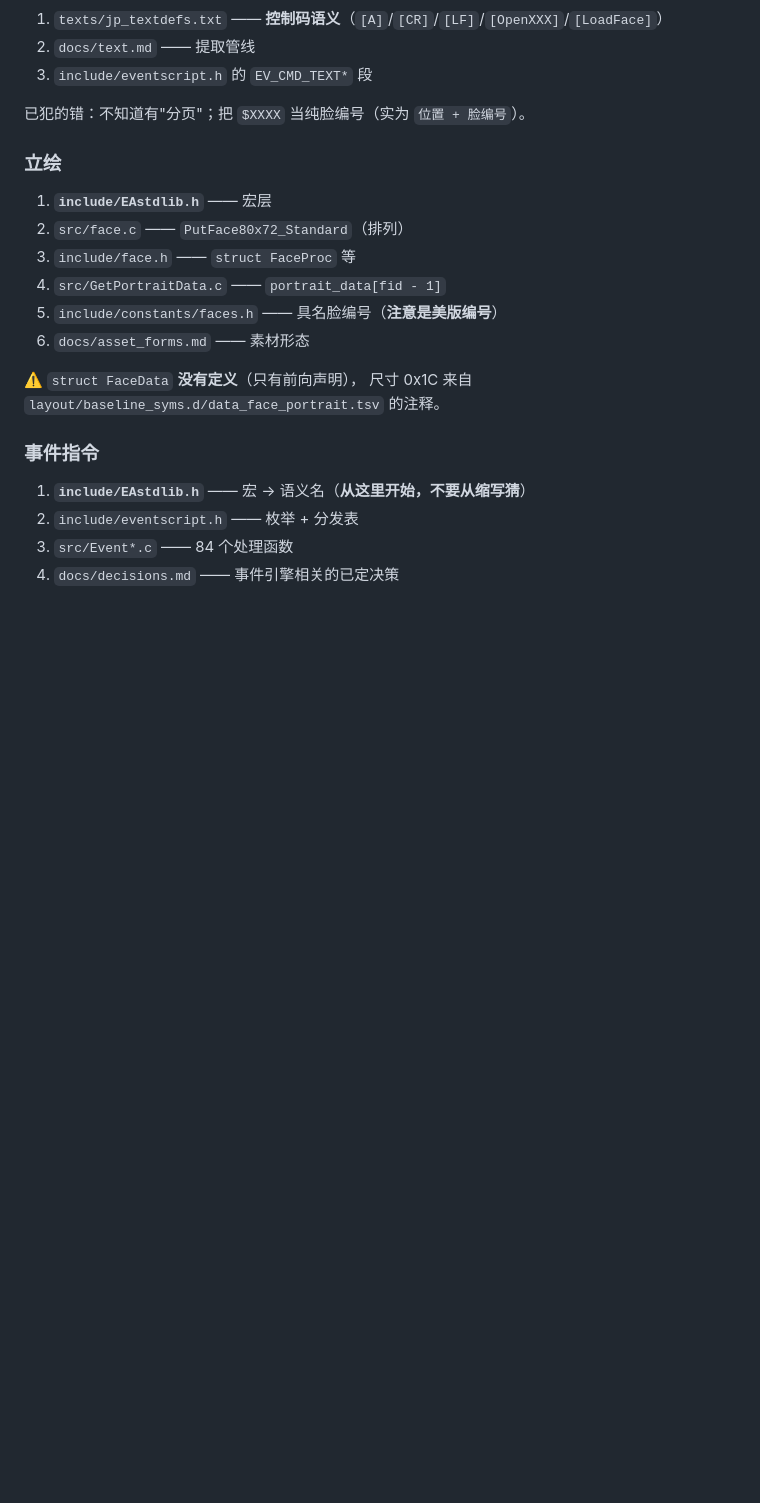
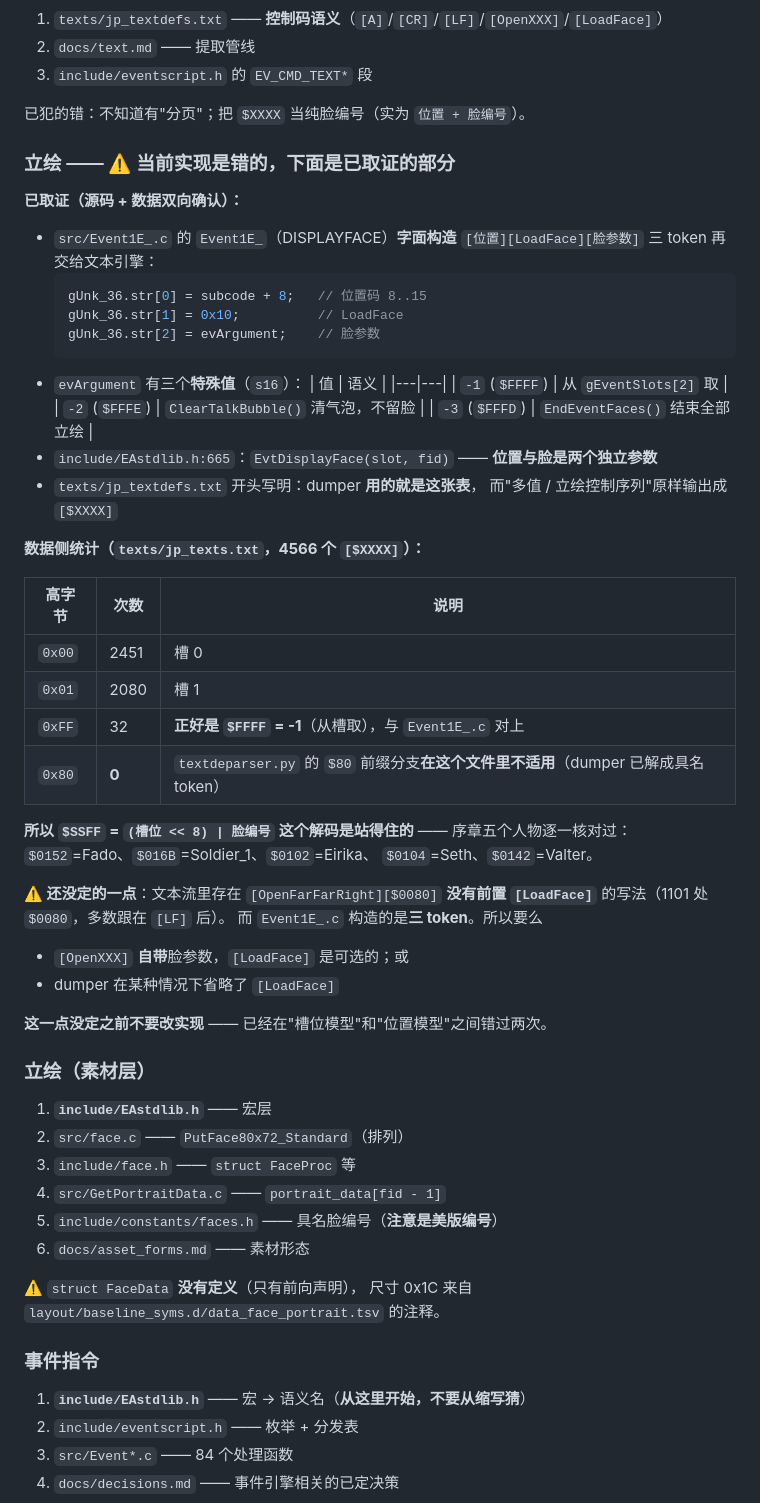
Before and after one commit to cqiang102/fe8r, a Markdown page: docs/源码索引.md, the part around the change. Drawn GitHub-style; blank space fills up the shorter version.

Commit message:
立绘语义：把已取证的部分写进 docs/源码索引.md
用户要求全局复查之前做错的地方，同时我继续读源码定立绘模型。

## 已取证（源码 + 数据双向确认）

* src/Event1E_.c 的 DISPLAYFACE **字面构造** [位置][LoadFace][脸参数] 三 token
* 三个特殊值：-1($FFFF)=从槽取 / -2($FFFE)=清气泡 / -3($FFFD)=结束全部立绘
* include/EAstdlib.h:665 EvtDisplayFace(slot, fid) —— 位置与脸是两个独立参数
* texts/jp_textdefs.txt 开头写明 dumper 用的就是这张表

## 数据侧统计（4566 个 [$XXXX]）

    高字节 0x00 → 2451 次（槽 0）
    高字节 0x01 → 2080 次（槽 1）
    高字节 0xFF →   32 次，全是 $FFFF = -1 ← **与 Event1E_.c 对上**
    高字节 0x80 →    0 次 ← textdeparser.py 的 $80 前缀分支在此文件不适用

所以 ($SSFF = 槽位<<8 | 脸编号) 的解码站得住。

## ⚠️ 未定：[$0080] 为何没有前置 [LoadFace]

1101 处 $0080，多数跟在 [LF] 后；而 Event1E_.c 构造的是三 token。
要么 [OpenXXX] 自带脸参数，要么 dumper 某处省略了 [LoadFace]。

**没定之前不改实现** —— 已在两种模型间错过两次。

````diff
--- a/docs/源码索引.md
+++ b/docs/源码索引.md
@@ -113,7 +113,50 @@
 
 已犯的错：不知道有"分页"；把 `$XXXX` 当纯脸编号（实为 `位置 + 脸编号`）。
 
-### 立绘
+### 立绘 —— ⚠️ **当前实现是错的，下面是已取证的部分**
+
+**已取证（源码 + 数据双向确认）：**
+
+- `src/Event1E_.c` 的 `Event1E_`（DISPLAYFACE）**字面构造**
+  `[位置][LoadFace][脸参数]` 三 token 再交给文本引擎：
+  ```c
+  gUnk_36.str[0] = subcode + 8;   // 位置码 8..15
+  gUnk_36.str[1] = 0x10;          // LoadFace
+  gUnk_36.str[2] = evArgument;    // 脸参数
+  ```
+- `evArgument` 有三个**特殊值**（`s16`）：
+  | 值 | 语义 |
+  |---|---|
+  | `-1` (`$FFFF`) | 从 `gEventSlots[2]` 取 |
+  | `-2` (`$FFFE`) | `ClearTalkBubble()` 清气泡，不留脸 |
+  | `-3` (`$FFFD`) | `EndEventFaces()` 结束全部立绘 |
+- `include/EAstdlib.h:665`：`EvtDisplayFace(slot, fid)` —— **位置与脸是两个独立参数**
+- `texts/jp_textdefs.txt` 开头写明：dumper **用的就是这张表**，
+  而"多值 / 立绘控制序列"原样输出成 `[$XXXX]`
+
+**数据侧统计（`texts/jp_texts.txt`，4566 个 `[$XXXX]`）：**
+
+| 高字节 | 次数 | 说明 |
+|---|---|---|
+| `0x00` | 2451 | 槽 0 |
+| `0x01` | 2080 | 槽 1 |
+| `0xFF` | 32 | **正好是 `$FFFF` = -1**（从槽取），与 `Event1E_.c` 对上 |
+| `0x80` | **0** | `textdeparser.py` 的 `$80` 前缀分支**在这个文件里不适用**（dumper 已解成具名 token）|
+
+**所以 `$SSFF` = `(槽位 << 8) | 脸编号` 这个解码是站得住的** ——
+序章五个人物逐一核对过：`$0152`=Fado、`$016B`=Soldier_1、`$0102`=Eirika、
+`$0104`=Seth、`$0142`=Valter。
+
+**⚠️ 还没定的一点**：文本流里存在 `[OpenFarFarRight][$0080]`
+**没有前置 `[LoadFace]`** 的写法（1101 处 `$0080`，多数跟在 `[LF]` 后）。
+而 `Event1E_.c` 构造的是**三 token**。所以要么
+
+* `[OpenXXX]` **自带**脸参数，`[LoadFace]` 是可选的；或
+* dumper 在某种情况下省略了 `[LoadFace]`
+
+**这一点没定之前不要改实现** —— 已经在"槽位模型"和"位置模型"之间错过两次。
+
+### 立绘（素材层）
 1. **`include/EAstdlib.h`** —— 宏层
 2. `src/face.c` —— `PutFace80x72_Standard`（排列）
 3. `include/face.h` —— `struct FaceProc` 等
````
